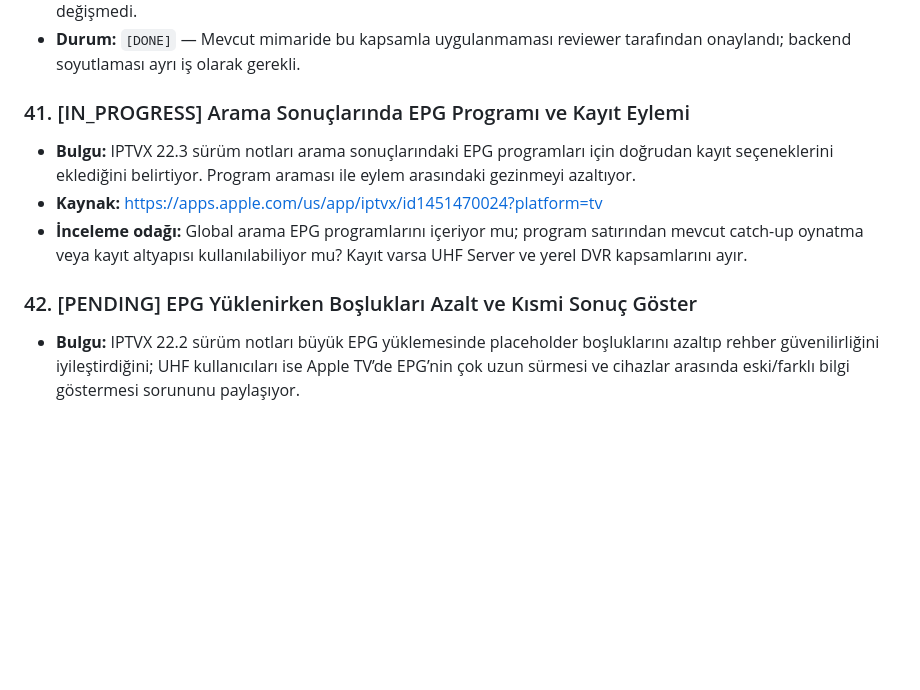
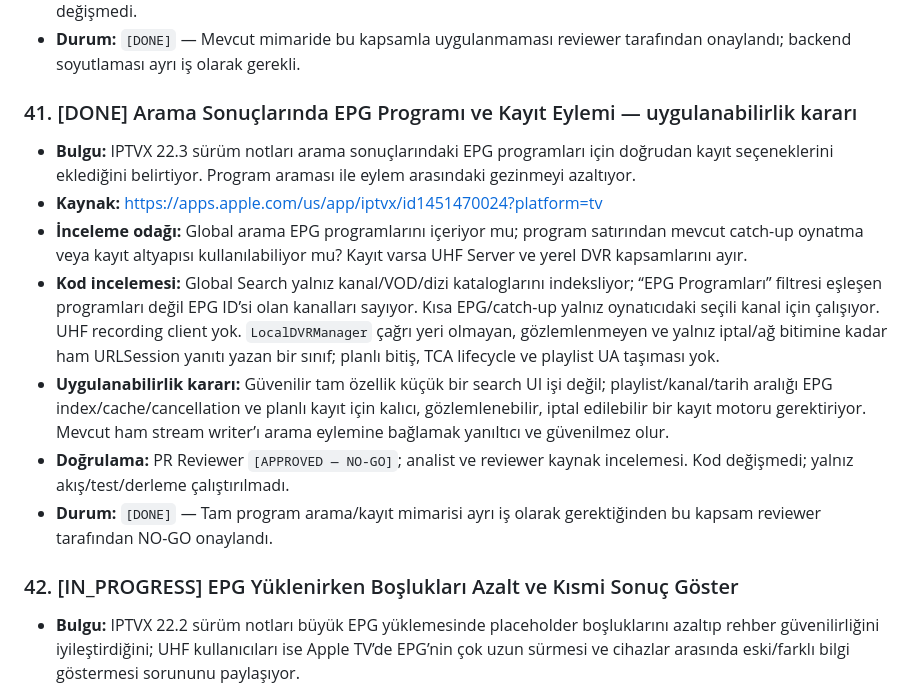
Before and after one commit to halilibrahimoztekin/New-PUREIPTV, a Markdown page: AUTONOMOUS_BACKLOG.md, the part around the change. GitHub-like rendering; blank space fills up the shorter version.

Commit message:
docs(backlog): arama kayıt özelliğini değerlendir

```diff
--- a/AUTONOMOUS_BACKLOG.md
+++ b/AUTONOMOUS_BACKLOG.md
@@ -133,12 +133,16 @@ Bu dosya, tam otonom iOS & tvOS IPTV mühendislik ekibinin (Analyst, Principal D
 - **Doğrulama:** PR Reviewer `[APPROVED — NO-GO]`; kaynak incelemesi. Kullanıcı akışı veya test çalıştırılmadı; kod değişmedi.
 - **Durum:** `[DONE]` — Mevcut mimaride bu kapsamla uygulanmaması reviewer tarafından onaylandı; backend soyutlaması ayrı iş olarak gerekli.
 
-### 41. [IN_PROGRESS] Arama Sonuçlarında EPG Programı ve Kayıt Eylemi
+### 41. [DONE] Arama Sonuçlarında EPG Programı ve Kayıt Eylemi — uygulanabilirlik kararı
 - **Bulgu:** IPTVX 22.3 sürüm notları arama sonuçlarındaki EPG programları için doğrudan kayıt seçeneklerini eklediğini belirtiyor. Program araması ile eylem arasındaki gezinmeyi azaltıyor.
 - **Kaynak:** https://apps.apple.com/us/app/iptvx/id1451470024?platform=tv
 - **İnceleme odağı:** Global arama EPG programlarını içeriyor mu; program satırından mevcut catch-up oynatma veya kayıt altyapısı kullanılabiliyor mu? Kayıt varsa UHF Server ve yerel DVR kapsamlarını ayır.
+- **Kod incelemesi:** Global Search yalnız kanal/VOD/dizi kataloglarını indeksliyor; “EPG Programları” filtresi eşleşen programları değil EPG ID’si olan kanalları sayıyor. Kısa EPG/catch-up yalnız oynatıcıdaki seçili kanal için çalışıyor. UHF recording client yok. `LocalDVRManager` çağrı yeri olmayan, gözlemlenmeyen ve yalnız iptal/ağ bitimine kadar ham URLSession yanıtı yazan bir sınıf; planlı bitiş, TCA lifecycle ve playlist UA taşıması yok.
+- **Uygulanabilirlik kararı:** Güvenilir tam özellik küçük bir search UI işi değil; playlist/kanal/tarih aralığı EPG index/cache/cancellation ve planlı kayıt için kalıcı, gözlemlenebilir, iptal edilebilir bir kayıt motoru gerektiriyor. Mevcut ham stream writer’ı arama eylemine bağlamak yanıltıcı ve güvenilmez olur.
+- **Doğrulama:** PR Reviewer `[APPROVED — NO-GO]`; analist ve reviewer kaynak incelemesi. Kod değişmedi; yalnız akış/test/derleme çalıştırılmadı.
+- **Durum:** `[DONE]` — Tam program arama/kayıt mimarisi ayrı iş olarak gerektiğinden bu kapsam reviewer tarafından NO-GO onaylandı.
 
-### 42. [PENDING] EPG Yüklenirken Boşlukları Azalt ve Kısmi Sonuç Göster
+### 42. [IN_PROGRESS] EPG Yüklenirken Boşlukları Azalt ve Kısmi Sonuç Göster
 - **Bulgu:** IPTVX 22.2 sürüm notları büyük EPG yüklemesinde placeholder boşluklarını azaltıp rehber güvenilirliğini iyileştirdiğini; UHF kullanıcıları ise Apple TV’de EPG’nin çok uzun sürmesi ve cihazlar arasında eski/farklı bilgi göstermesi sorununu paylaşıyor.
 - **Kaynaklar:** https://apps.apple.com/us/app/iptvx/id1451470024?platform=tv · https://www.reddit.com/r/uhf_app/comments/1q1edqo/ · https://www.reddit.com/r/uhfapp/comments/1x5esu8/epg_not_fully_loading_on_apple_tv/
 - **İnceleme odağı:** EPG cache kapsamı playlist/cihaz bazında mı, kısmi yükleme UI’ı veriyi bekliyor mu; eski cache güncellik damgasıyla gösterilebilir mi?
```
